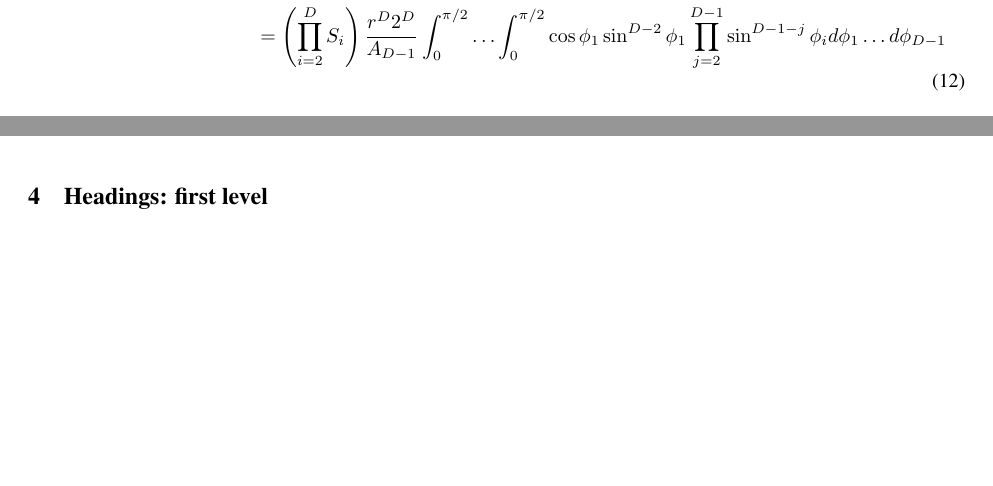
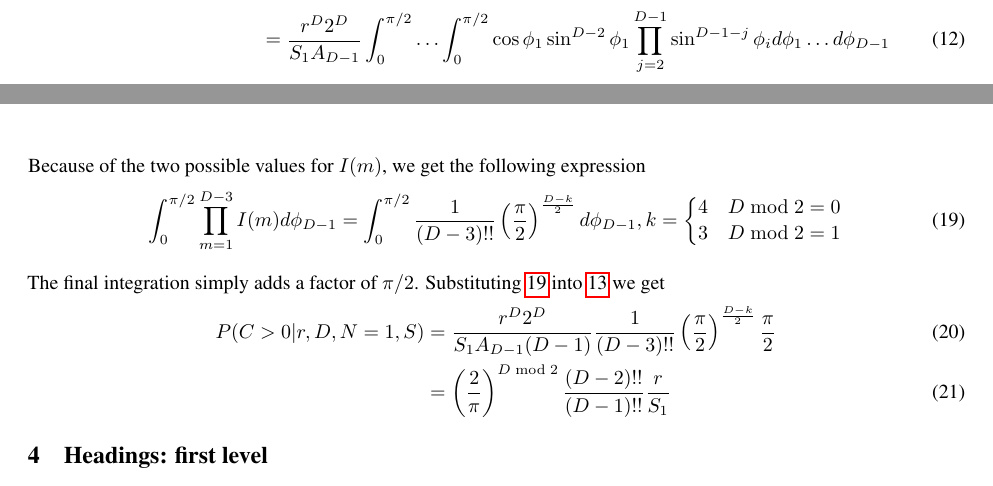
Before and after one commit to aechoi/buffon_extension, a LaTeX paper (doc/buffon_extension.tex): two parts of pages 3 and 4 of 5 before the commit and two parts of pages 3 and 4 of 6 after it, joined at a grey line, cut so that both start at the same text, the shorter picture padded with empty space. Compiled offline with pdfLaTeX.

Commit message:
finish r<S_1 case

```diff
--- a/doc/buffon_extension.tex
+++ b/doc/buffon_extension.tex
@@ -161,8 +161,8 @@ two regions, one where $S_1-r\cos{\phi_1}$ is greater than 0 and one where it is
 \subsubsection{$r<S_1$}
 When $r<S_1$ we have the following expression
 \begin{align}
-	P(C>0|r, D, N=1, S) &= \left(\prod_{i=2}^DS_i\right)\frac{r^D 2^D}{A_{D-1}}\int_0^{\pi/2} \hdots \int_0^{\pi/2} \cos\phi_1 \prod_{j=1}^{D-1}\sin^{D-1-j}\phi_i d\phi_1\hdots d\phi_{D-1}\\
-	&= \left(\prod_{i=2}^DS_i\right)\frac{r^D 2^D}{A_{D-1}}\int_0^{\pi/2} \hdots \int_0^{\pi/2} \cos\phi_1\sin^{D-2}\phi_1 \prod_{j=2}^{D-1}\sin^{D-1-j}\phi_i d\phi_1\hdots d\phi_{D-1}
+	P(C>0|r, D, N=1, S) &= \left(\prod_{i=2}^DS_i\right)\frac{r^D 2^D}{A_{D-1}}\int_0^{\pi/2} \hdots \int_0^{\pi/2}\frac{1}{\prod_{i=1}^D S_i} \cos\phi_1 \prod_{j=1}^{D-1}\sin^{D-1-j}\phi_i d\phi_1\hdots d\phi_{D-1}\\
+	&= \frac{r^D 2^D}{S_1 A_{D-1}}\int_0^{\pi/2} \hdots \int_0^{\pi/2} \cos\phi_1\sin^{D-2}\phi_1 \prod_{j=2}^{D-1}\sin^{D-1-j}\phi_i d\phi_1\hdots d\phi_{D-1}
 \end{align}
 
 Applying u-substitution where $u=\sin\phi_1$ we get the following
@@ -192,6 +192,20 @@ to a product of the form
 \begin{equation}
 	\int_0^{\pi/2} \hdots \int_0^{\pi/2} \prod_{j=2}^{D-1}\sin^{D-1-j}\phi_i d\phi_2\hdots d\phi_{D-1} = \int_0^{\pi/2}\prod_{m=1}^{D-3}I(m) d\phi_{D-1}
 \end{equation}
+Because of the two possible values for $I(m)$, we get the following expression
+\begin{equation} \label{eq:reduction result}
+	\int_0^{\pi/2}\prod_{m=1}^{D-3}I(m) d\phi_{D-1} = \int_0^{\pi/2} \frac{1}{(D-3)!!}\left(\frac{\pi}{2}\right)^{\frac{D-k}{2}} d\phi_{D-1}, k= \begin{cases}
+		4 & D\bmod 2 = 0\\
+		3 & D\bmod 2 = 1
+	\end{cases}
+\end{equation}
+
+The final integration simply adds a factor of $\pi/2$. Substituting \ref{eq:reduction result} into \ref{eq:final phi integral} we get
+\begin{align}
+	P(C>0|r, D, N=1, S) &= \frac{r^D2^D}{S_1 A_{D-1}(D-1)}\frac{1}{(D-3)!!}\left(\frac{\pi}{2}\right)^{\frac{D-k}{2}}\frac{\pi}{2}\\
+	&= \left(\frac{2}{\pi}\right)^{D\bmod 2}\frac{(D-2)!!}{(D-1)!!}\frac{r}{S_1}
+\end{align}
+
 
 %Below here is template stuff
 \section{Headings: first level}
```
Also changed, not shown: doc/buffon_extension.pdf, doc/buffon_extension.tex (2 more changed lines), 5 other files.
